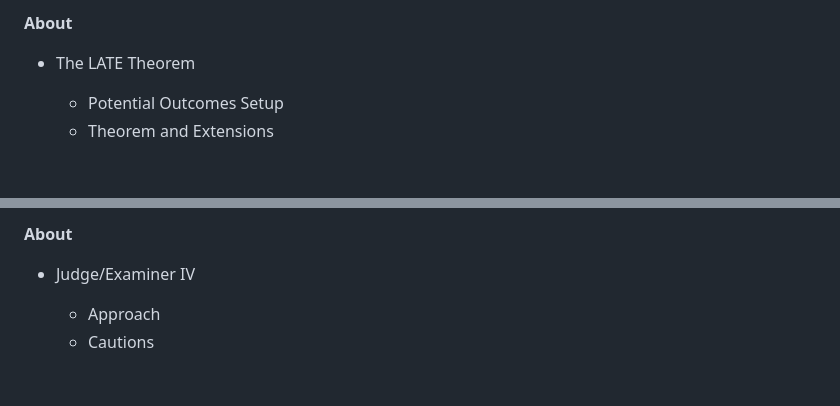
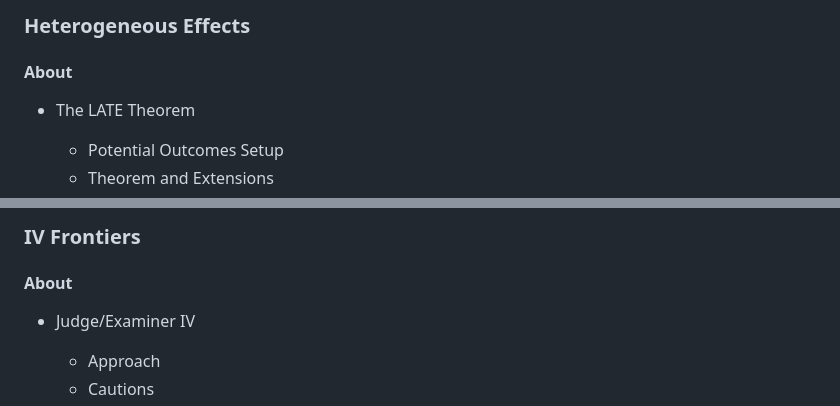
Before and after one commit to Mixtape-Sessions/Instrumental-Variables, a Markdown page: README.md, 2 parts joined by grey strips. Rendered like a GitHub page; folded sections open; blank space fills up the shorter version.

```diff
--- a/README.md
+++ b/README.md
@@ -101,5 +97,7 @@ Instrumental variables (IV) is a powerful tool for leveraging external (“exoge
 
-<b>About</b>
+### Heterogeneous Effects
+
+#### About
 
 - The LATE Theorem
   - Potential Outcomes Setup
@@ -174,5 +170,7 @@ Instrumental variables (IV) is a powerful tool for leveraging external (“exoge
 
-<b>About</b>
+### IV Frontiers
+
+#### About
 
 - Judge/Examiner IV
   - Approach
```
Also changed, not shown: other parts of README.md (+23 -31 lines).
